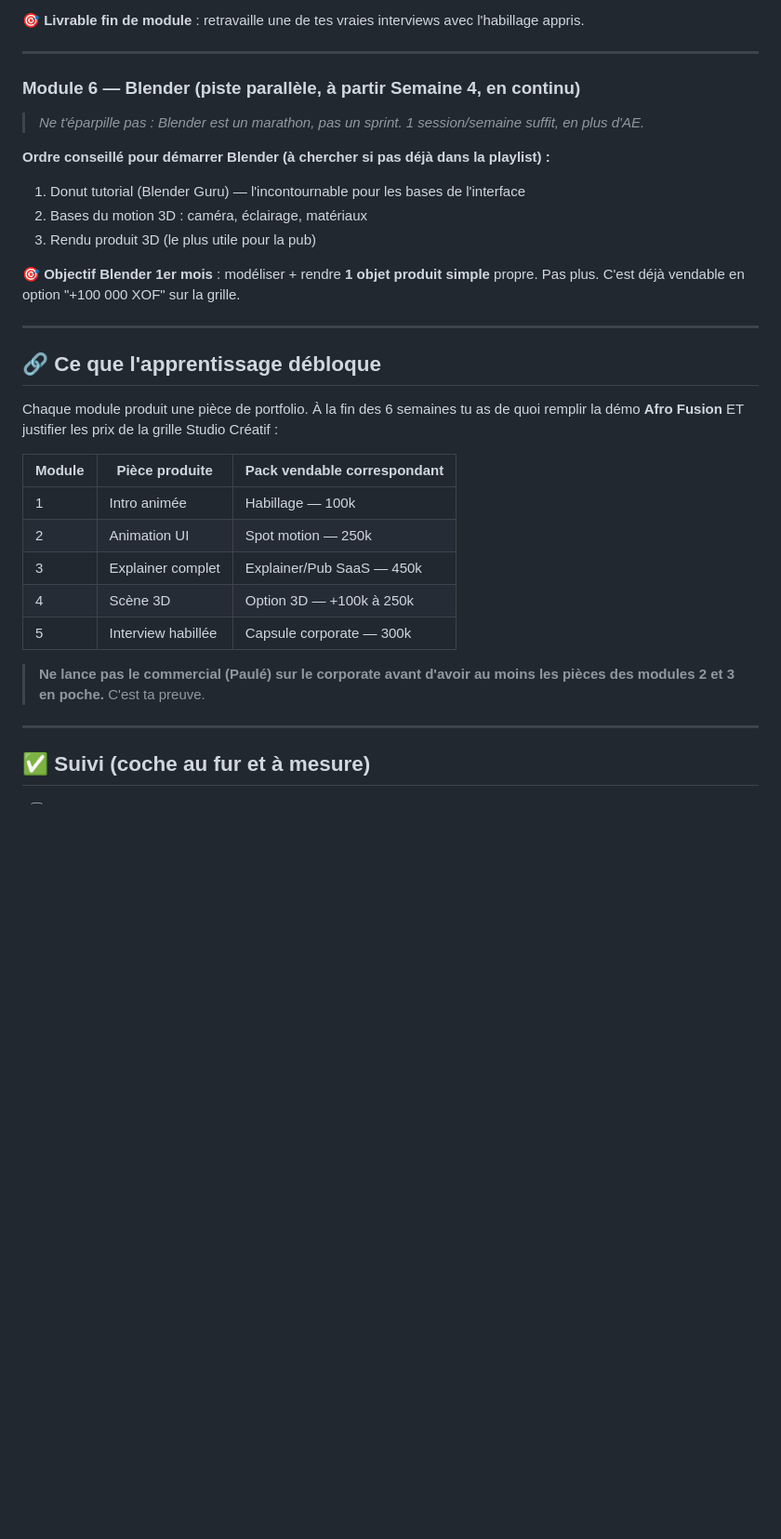
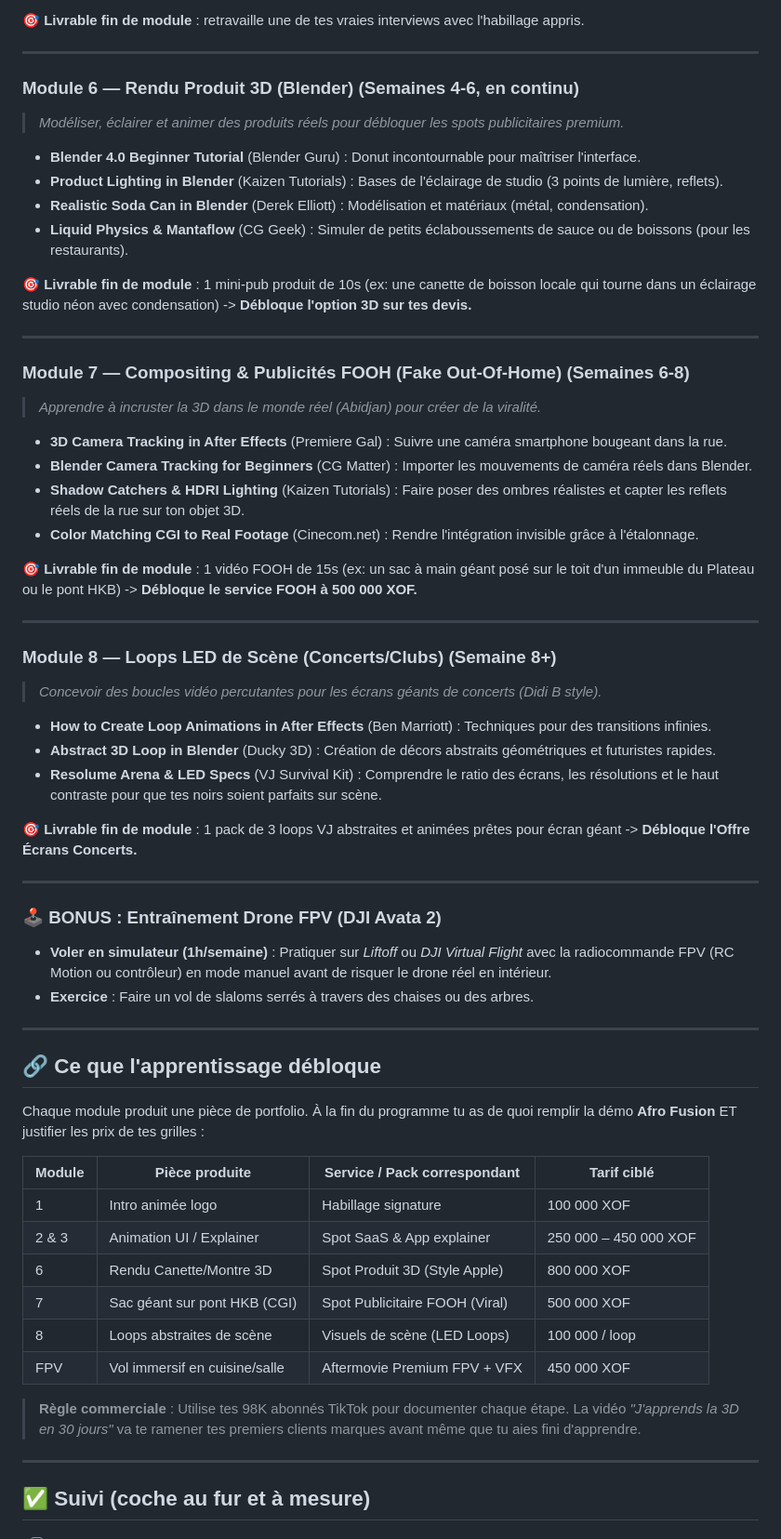
Before and after one commit to lexxxdtp/Studios700-workspace, a Markdown page: 06_FORMATION/plan_apprentissage_motion.md, the part around one of its changes. Shown at 93% size. Drawn GitHub-style; blank space fills up the shorter version.

Commit message:
docs: align learning plan with future creative services catalog (FOOH, 3D, FPV)

```diff
--- a/06_FORMATION/plan_apprentissage_motion.md
+++ b/06_FORMATION/plan_apprentissage_motion.md
@@ -78,31 +78,61 @@
 
 ---
 
-### Module 6 — Blender (piste parallèle, à partir Semaine 4, en continu)
-> *Ne t'éparpille pas : Blender est un marathon, pas un sprint. 1 session/semaine suffit, en plus d'AE.*
+### Module 6 — Rendu Produit 3D (Blender) (Semaines 4-6, en continu)
+> *Modéliser, éclairer et animer des produits réels pour débloquer les spots publicitaires premium.*
 
-**Ordre conseillé pour démarrer Blender (à chercher si pas déjà dans la playlist) :**
-1. Donut tutorial (Blender Guru) — l'incontournable pour les bases de l'interface
-2. Bases du motion 3D : caméra, éclairage, matériaux
-3. Rendu produit 3D (le plus utile pour la pub)
+- **Blender 4.0 Beginner Tutorial** (Blender Guru) : Donut incontournable pour maîtriser l'interface.
+- **Product Lighting in Blender** (Kaizen Tutorials) : Bases de l'éclairage de studio (3 points de lumière, reflets).
+- **Realistic Soda Can in Blender** (Derek Elliott) : Modélisation et matériaux (métal, condensation).
+- **Liquid Physics & Mantaflow** (CG Geek) : Simuler de petits éclaboussements de sauce ou de boissons (pour les restaurants).
 
-🎯 **Objectif Blender 1er mois** : modéliser + rendre **1 objet produit simple** propre. Pas plus. C'est déjà vendable en option "+100 000 XOF" sur la grille.
+🎯 **Livrable fin de module** : 1 mini-pub produit de 10s (ex: une canette de boisson locale qui tourne dans un éclairage studio néon avec condensation) -> **Débloque l'option 3D sur tes devis.**
+
+---
+
+### Module 7 — Compositing & Publicités FOOH (Fake Out-Of-Home) (Semaines 6-8)
+> *Apprendre à incruster la 3D dans le monde réel (Abidjan) pour créer de la viralité.*
+
+- **3D Camera Tracking in After Effects** (Premiere Gal) : Suivre une caméra smartphone bougeant dans la rue.
+- **Blender Camera Tracking for Beginners** (CG Matter) : Importer les mouvements de caméra réels dans Blender.
+- **Shadow Catchers & HDRI Lighting** (Kaizen Tutorials) : Faire poser des ombres réalistes et capter les reflets réels de la rue sur ton objet 3D.
+- **Color Matching CGI to Real Footage** (Cinecom.net) : Rendre l'intégration invisible grâce à l'étalonnage.
+
+🎯 **Livrable fin de module** : 1 vidéo FOOH de 15s (ex: un sac à main géant posé sur le toit d'un immeuble du Plateau ou le pont HKB) -> **Débloque le service FOOH à 500 000 XOF.**
+
+---
+
+### Module 8 — Loops LED de Scène (Concerts/Clubs) (Semaine 8+)
+> *Concevoir des boucles vidéo percutantes pour les écrans géants de concerts (Didi B style).*
+
+- **How to Create Loop Animations in After Effects** (Ben Marriott) : Techniques pour des transitions infinies.
+- **Abstract 3D Loop in Blender** (Ducky 3D) : Création de décors abstraits géométriques et futuristes rapides.
+- **Resolume Arena & LED Specs** (VJ Survival Kit) : Comprendre le ratio des écrans, les résolutions et le haut contraste pour que tes noirs soient parfaits sur scène.
+
+🎯 **Livrable fin de module** : 1 pack de 3 loops VJ abstraites et animées prêtes pour écran géant -> **Débloque l'Offre Écrans Concerts.**
+
+---
+
+### 🕹️ BONUS : Entraînement Drone FPV (DJI Avata 2)
+- **Voler en simulateur (1h/semaine)** : Pratiquer sur *Liftoff* ou *DJI Virtual Flight* avec la radiocommande FPV (RC Motion ou contrôleur) en mode manuel avant de risquer le drone réel en intérieur.
+- **Exercice** : Faire un vol de slaloms serrés à travers des chaises ou des arbres.
 
 ---
 
 ## 🔗 Ce que l'apprentissage débloque
 
-Chaque module produit une pièce de portfolio. À la fin des 6 semaines tu as de quoi remplir la démo **Afro Fusion** ET justifier les prix de la grille Studio Créatif :
+Chaque module produit une pièce de portfolio. À la fin du programme tu as de quoi remplir la démo **Afro Fusion** ET justifier les prix de tes grilles :
 
-| Module | Pièce produite | Pack vendable correspondant |
-|---|---|---|
-| 1 | Intro animée | Habillage — 100k |
-| 2 | Animation UI | Spot motion — 250k |
-| 3 | Explainer complet | Explainer/Pub SaaS — 450k |
-| 4 | Scène 3D | Option 3D — +100k à 250k |
-| 5 | Interview habillée | Capsule corporate — 300k |
+| Module | Pièce produite | Service / Pack correspondant | Tarif ciblé |
+|---|---|---|---|
+| 1 | Intro animée logo | Habillage signature | 100 000 XOF |
+| 2 & 3 | Animation UI / Explainer | Spot SaaS & App explainer | 250 000 – 450 000 XOF |
+| 6 | Rendu Canette/Montre 3D | Spot Produit 3D (Style Apple) | 800 000 XOF |
+| 7 | Sac géant sur pont HKB (CGI) | Spot Publicitaire FOOH (Viral) | 500 000 XOF |
+| 8 | Loops abstraites de scène | Visuels de scène (LED Loops) | 100 000 / loop |
+| FPV | Vol immersif en cuisine/salle | Aftermovie Premium FPV + VFX | 450 000 XOF |
 
-> **Ne lance pas le commercial (Paulé) sur le corporate avant d'avoir au moins les pièces des modules 2 et 3 en poche.** C'est ta preuve.
+> **Règle commerciale** : Utilise tes 98K abonnés TikTok pour documenter chaque étape. La vidéo *"J'apprends la 3D en 30 jours"* va te ramener tes premiers clients marques avant même que tu aies fini d'apprendre.
 
 ---
 
```
Also changed, not shown: other parts of 06_FORMATION/plan_apprentissage_motion.md (+9 -6 lines).
